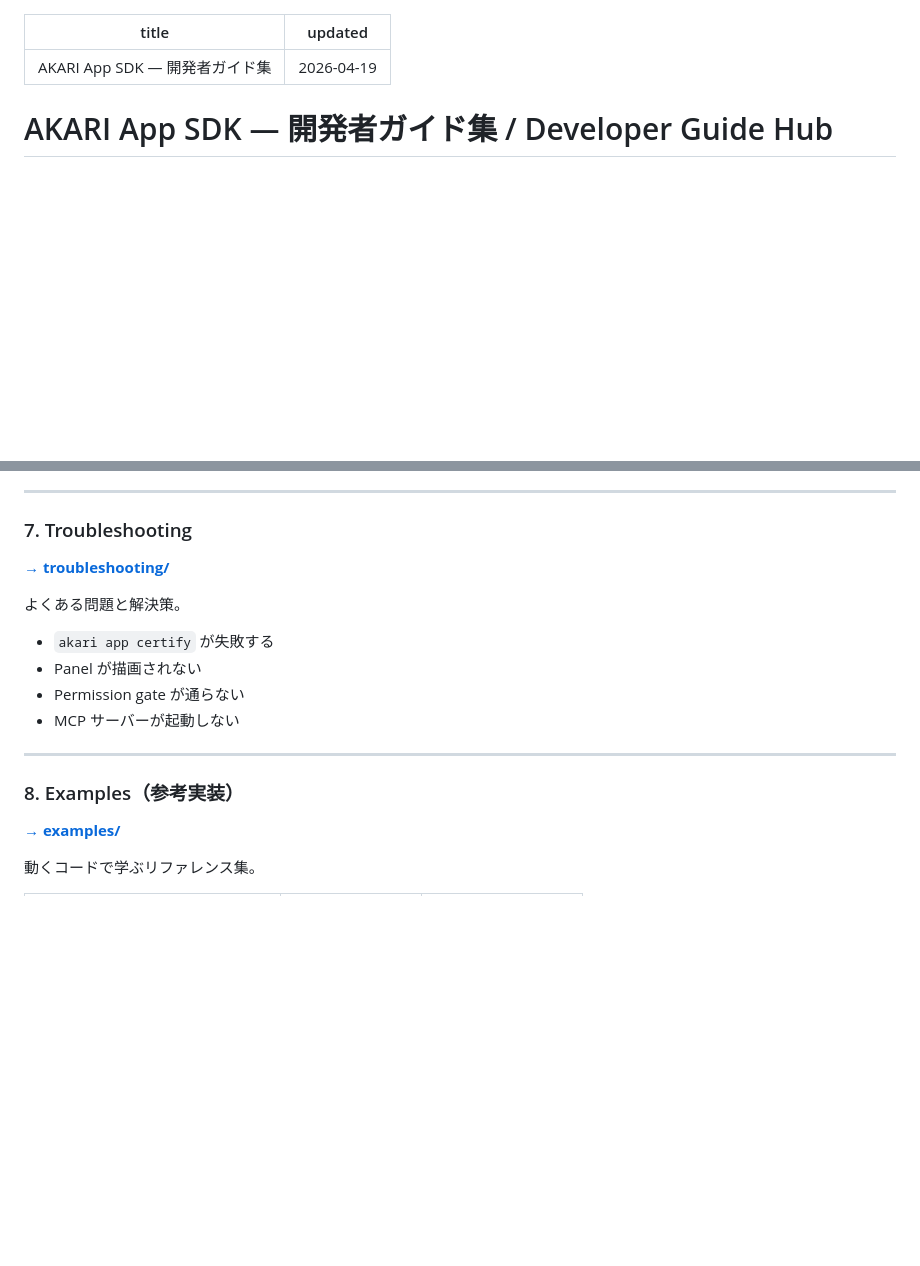
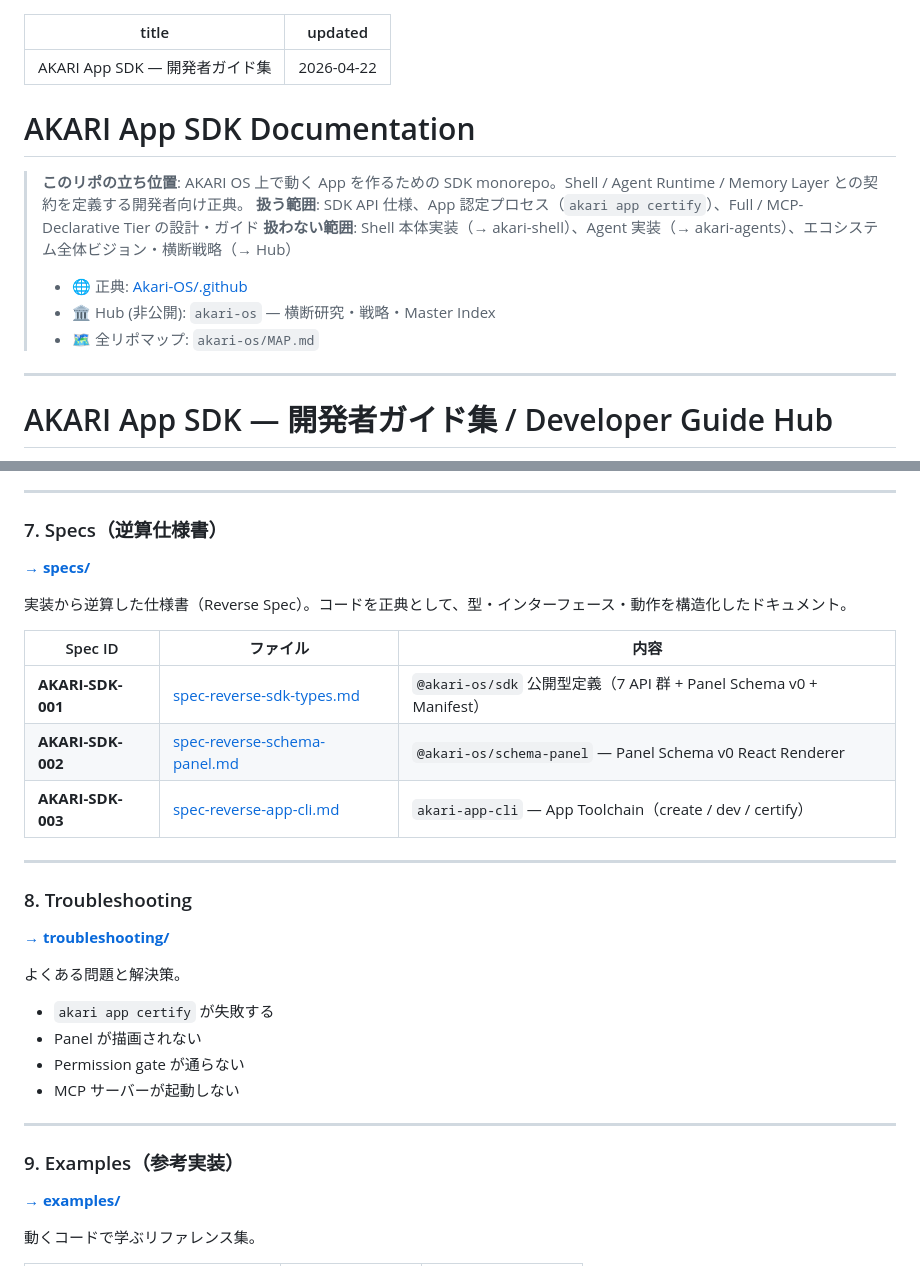
Before and after one commit to Akari-OS/sdk, a Markdown page: docs/README.md, 2 parts joined by grey strips. GitHub-like rendering; blank space fills up the shorter version.

```diff
--- a/docs/README.md
+++ b/docs/README.md
@@ -1,6 +1,18 @@
 ---
 title: AKARI App SDK — 開発者ガイド集
-updated: 2026-04-19
+updated: 2026-04-22
+---
+
+# AKARI App SDK Documentation
+
+> **このリポの立ち位置**: AKARI OS 上で動く App を作るための SDK monorepo。Shell / Agent Runtime / Memory Layer との契約を定義する開発者向け正典。
+> **扱う範囲**: SDK API 仕様、App 認定プロセス（`akari app certify`）、Full / MCP-Declarative Tier の設計・ガイド
+> **扱わない範囲**: Shell 本体実装（→ akari-shell）、Agent 実装（→ akari-agents）、エコシステム全体ビジョン・横断戦略（→ Hub）
+>
+> - 🌐 正典: [Akari-OS/.github](https://github.com/Akari-OS)
+> - 🏛 Hub (非公開): `akari-os` — 横断研究・戦略・Master Index
+> - 🗺 全リポマップ: `akari-os/MAP.md`
+
 ---
 
 # AKARI App SDK — 開発者ガイド集 / Developer Guide Hub
@@ -157,7 +169,21 @@ App をマーケットに載せるための 3 層品質ゲート。
 
 ---
 
-### 7. Troubleshooting
+### 7. Specs（逆算仕様書）
+
+**[→ specs/](./specs/)**
+
+実装から逆算した仕様書（Reverse Spec）。コードを正典として、型・インターフェース・動作を構造化したドキュメント。
+
+| Spec ID | ファイル | 内容 |
+|---|---|---|
+| **AKARI-SDK-001** | [spec-reverse-sdk-types.md](./specs/spec-reverse-sdk-types.md) | `@akari-os/sdk` 公開型定義（7 API 群 + Panel Schema v0 + Manifest） |
+| **AKARI-SDK-002** | [spec-reverse-schema-panel.md](./specs/spec-reverse-schema-panel.md) | `@akari-os/schema-panel` — Panel Schema v0 React Renderer |
+| **AKARI-SDK-003** | [spec-reverse-app-cli.md](./specs/spec-reverse-app-cli.md) | `akari-app-cli` — App Toolchain（create / dev / certify） |
+
+---
+
+### 8. Troubleshooting
 
 **[→ troubleshooting/](./troubleshooting/)**
 
@@ -170,7 +196,7 @@ App をマーケットに載せるための 3 層品質ゲート。
 
 ---
 
-### 8. Examples（参考実装）
+### 9. Examples（参考実装）
 
 **[→ examples/](./examples/)**
 
```
Also changed, not shown: CHANGELOG.md (added, +19 -0 lines), docs/api-reference/memory-api.md (+1 -1 lines).
